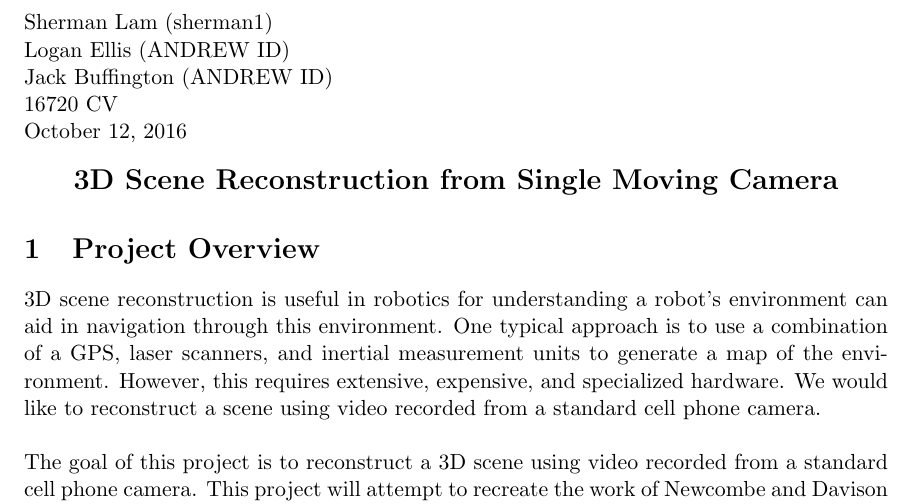
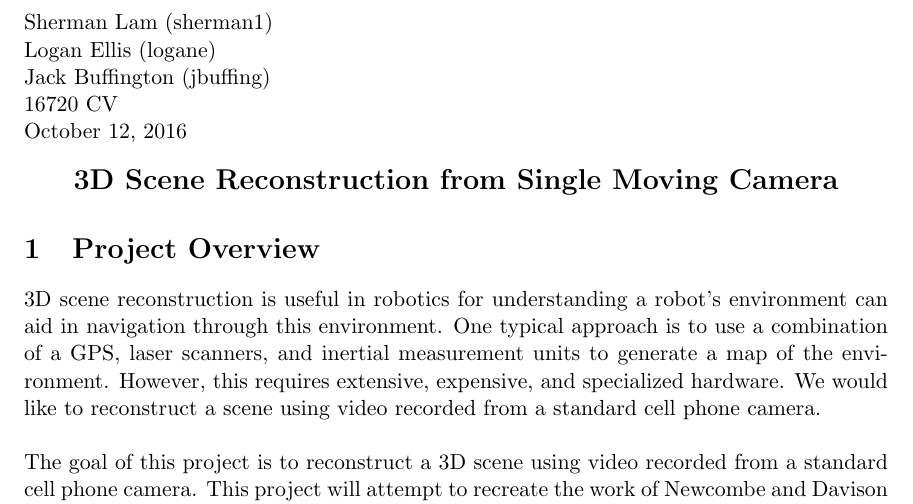
Before and after one commit to shermanlam/16720-CV-Final-Project, a LaTeX document (Proposal/Project Proposal.tex): part of page 1 of 2, cut so that both start at the same text. Compiled offline with pdfLaTeX.

Commit message:
Updated project proposal with andrew ids

```diff
--- a/Proposal/Project Proposal.tex
+++ b/Proposal/Project Proposal.tex
@@ -30,8 +30,8 @@
 % ---------------------------------------
 \begin{flushleft}
 Sherman Lam (sherman1) \\
-Logan Ellis (ANDREW ID) \\
-Jack Buffington (ANDREW ID)  \\
+Logan Ellis (logane) \\
+Jack Buffington (jbuffing)  \\
 16720 CV\\
 \today
 \end{flushleft}
```
Also changed, not shown: Proposal/Project Proposal.pdf, 3 other files.
